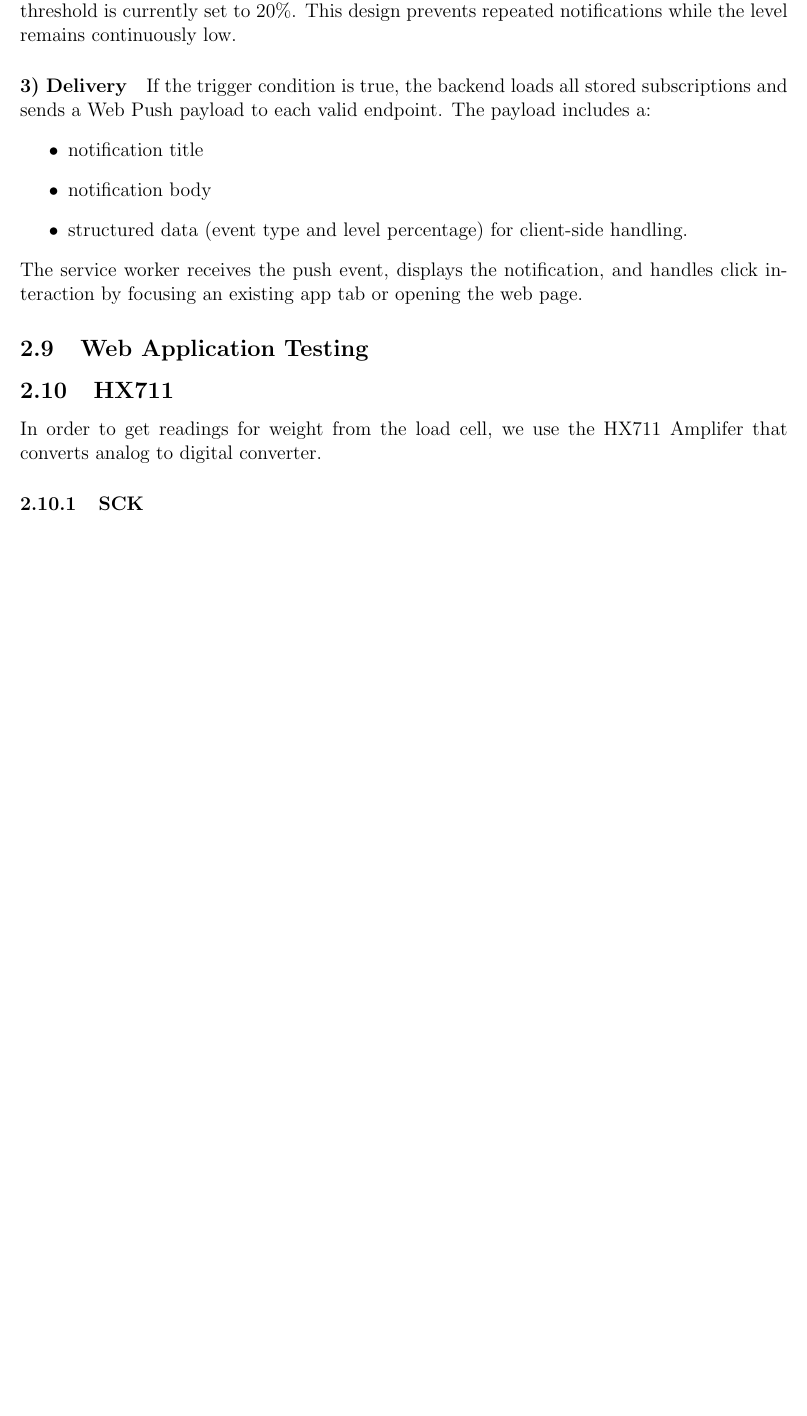
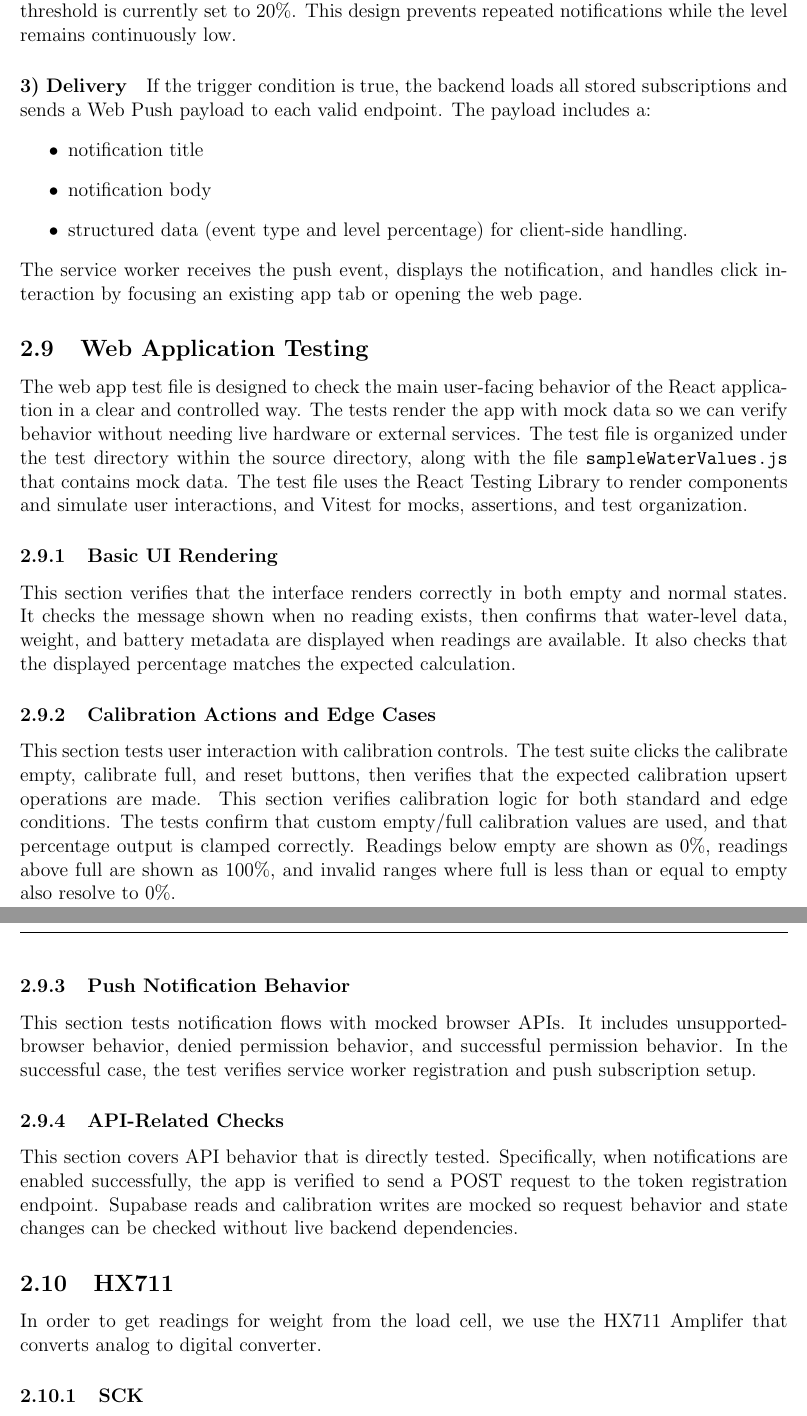
Before and after one commit to ShriyanGote/cse123a-project, a LaTeX document (Documentation/Design.tex, which reads Documentation/sections/design/web_app_test.tex): part of page 16 of 27 before the commit and two parts of pages 17 and 18 of 29 after it, the two joined at a grey line, cut so that both start at the same text, the shorter picture padded with empty space. Compiled offline with pdfLaTeX.

Commit message:
Updated web app testing section

```diff
--- a/Documentation/sections/design/web_app_test.tex
+++ b/Documentation/sections/design/web_app_test.tex
@@ -1,5 +1,30 @@
 \subsection{Web Application Testing}
 
-% TODO: Write about the testing of the web application
-% Needs to include the unit tests for frontend components like in App.test.js (Basic rendering, calibration buttons, push notifications)
-% Also needs to include testing for the API endpoints
+The web app test file is designed to check the main user-facing behavior of the React application in a clear and controlled way. The tests render
+the app with mock data so we can verify behavior without needing live hardware or external services. The test file is organized under the test directory within the source directory,
+along with the file \texttt{sampleWaterValues.js} that contains mock data. The test file uses the React Testing Library to render components and simulate user interactions,
+and Vitest for mocks, assertions, and test organization.
+
+\subsubsection{Basic UI Rendering}
+
+This section verifies that the interface renders correctly in both empty and normal states. It checks the message shown when no reading exists,
+then confirms that water-level data, weight, and battery metadata are displayed when readings are available. It also checks that the displayed
+percentage matches the expected calculation.
+
+\subsubsection{Calibration Actions and Edge Cases}
+
+This section tests user interaction with calibration controls. The test suite clicks the calibrate empty, calibrate full, and reset buttons,
+then verifies that the expected calibration upsert operations are made. This section verifies calibration logic for both standard and edge
+conditions. The tests confirm that custom empty/full calibration values are used, and that percentage output is clamped correctly. Readings
+below empty are shown as 0\%, readings above full are shown as 100\%, and invalid ranges where full is less than or equal to empty also resolve to 0\%.
+
+\subsubsection{Push Notification Behavior}
+
+This section tests notification flows with mocked browser APIs. It includes unsupported-browser behavior, denied permission behavior, and successful
+permission behavior. In the successful case, the test verifies service worker registration and push subscription setup.
+
+\subsubsection{API-Related Checks}
+
+This section covers API behavior that is directly tested. Specifically, when notifications are enabled successfully, the app is verified to send a
+POST request to the token registration endpoint. Supabase reads and calibration writes are mocked so request behavior and state changes can be
+checked without live backend dependencies.
```
Also changed, not shown: Documentation/Design.pdf.
